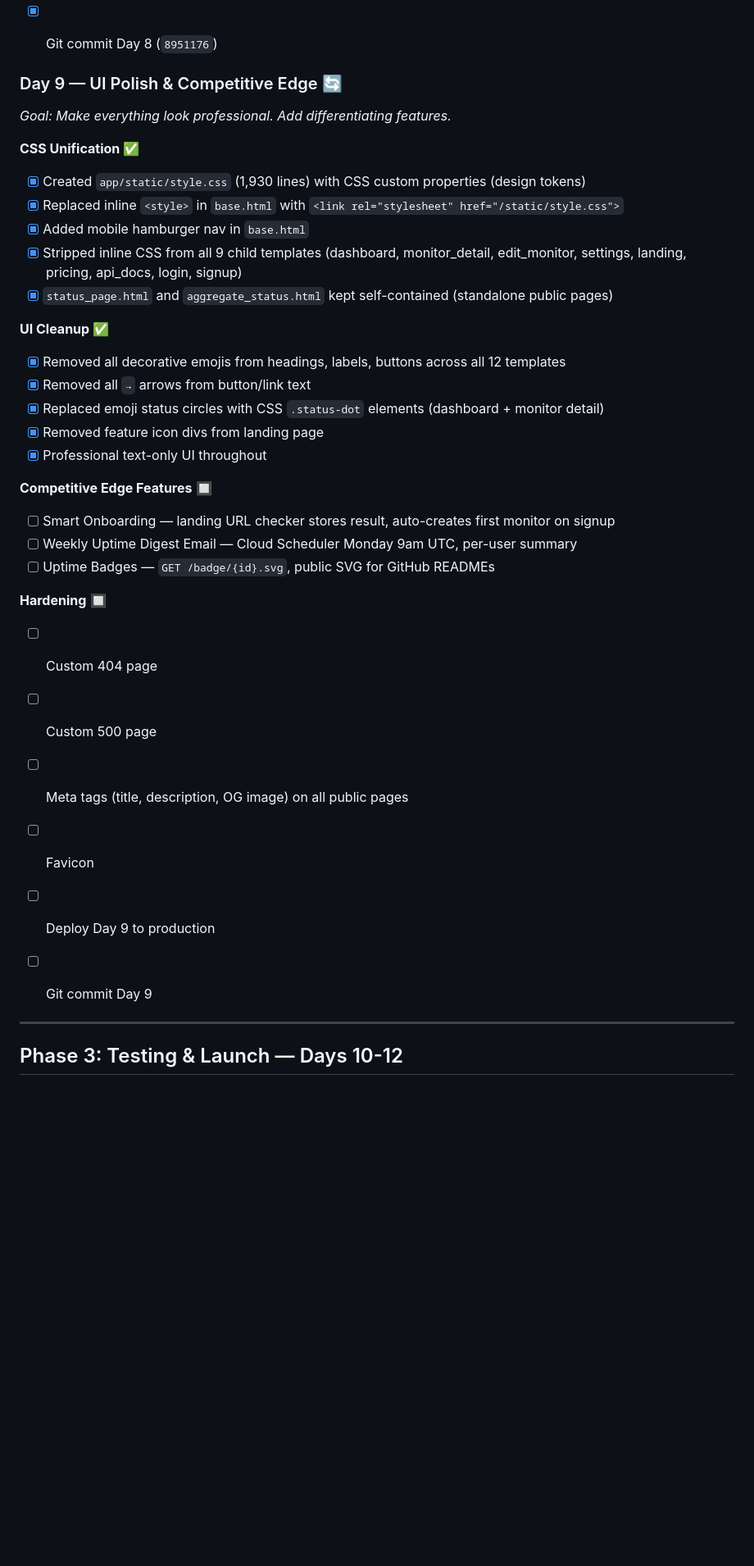
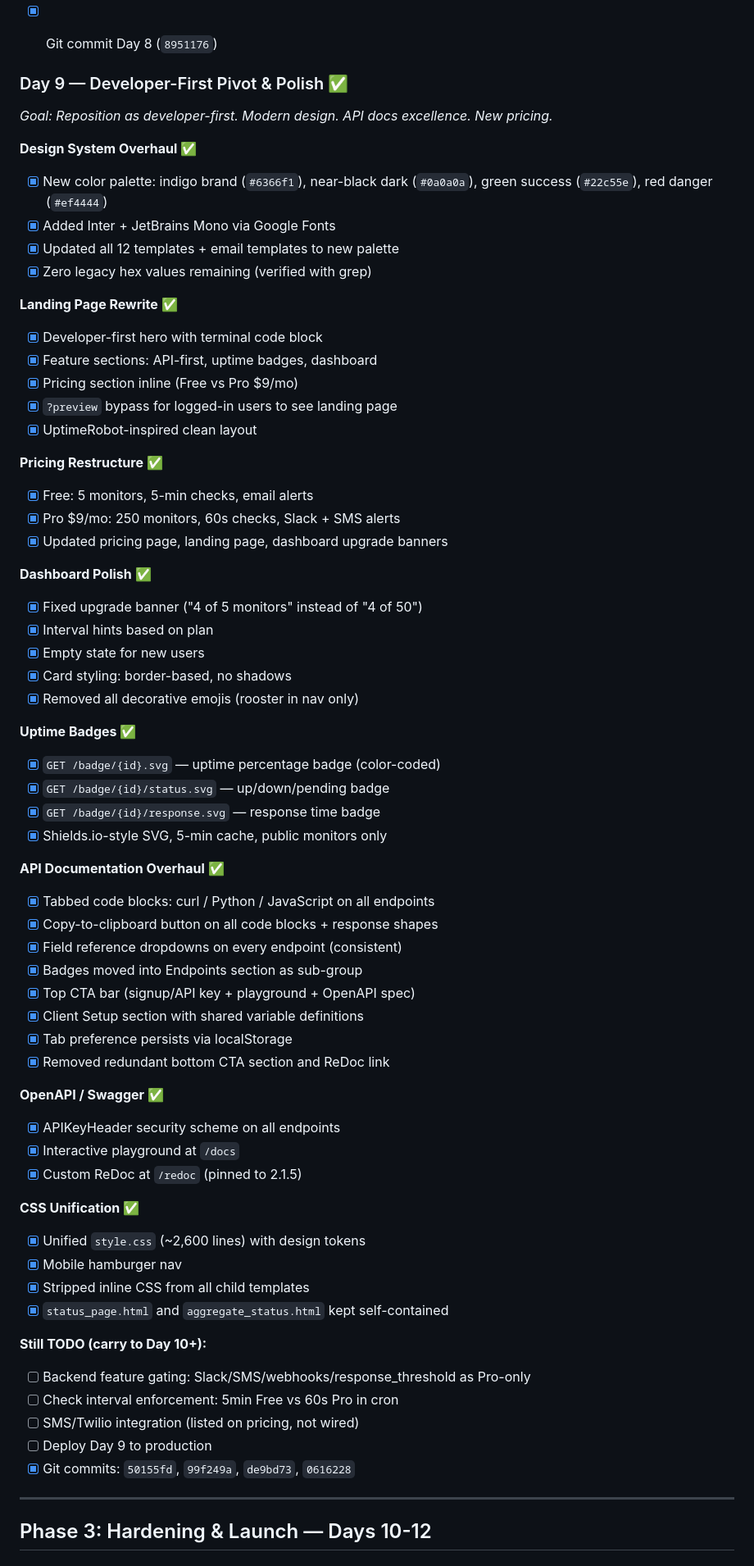
Before and after one commit to grantbang/statusrooster, a Markdown page: TRACKER.md, the part around one of its changes. Shown at 82% size. Drawn GitHub-style; blank space fills up the shorter version.

```diff
--- a/TRACKER.md
+++ b/TRACKER.md
@@ -196,38 +191,69 @@ _Goal: Give developers programmatic access. API keys, docs, exports._
 - [x] Deploy Day 8 to production (revision `statusrooster-00013-zld`)
 - [x] Git commit Day 8 (`8951176`)
 
-### Day 9 — UI Polish & Competitive Edge 🔄
-_Goal: Make everything look professional. Add differentiating features._
+### Day 9 — Developer-First Pivot & Polish ✅
+_Goal: Reposition as developer-first. Modern design. API docs excellence. New pricing._
+
+**Design System Overhaul ✅**
+- [x] New color palette: indigo brand (`#6366f1`), near-black dark (`#0a0a0a`), green success (`#22c55e`), red danger (`#ef4444`)
+- [x] Added Inter + JetBrains Mono via Google Fonts
+- [x] Updated all 12 templates + email templates to new palette
+- [x] Zero legacy hex values remaining (verified with grep)
+
+**Landing Page Rewrite ✅**
+- [x] Developer-first hero with terminal code block
+- [x] Feature sections: API-first, uptime badges, dashboard
+- [x] Pricing section inline (Free vs Pro $9/mo)
+- [x] `?preview` bypass for logged-in users to see landing page
+- [x] UptimeRobot-inspired clean layout
+
+**Pricing Restructure ✅**
+- [x] Free: 5 monitors, 5-min checks, email alerts
+- [x] Pro $9/mo: 250 monitors, 60s checks, Slack + SMS alerts
+- [x] Updated pricing page, landing page, dashboard upgrade banners
+
+**Dashboard Polish ✅**
+- [x] Fixed upgrade banner ("4 of 5 monitors" instead of "4 of 50")
+- [x] Interval hints based on plan
+- [x] Empty state for new users
+- [x] Card styling: border-based, no shadows
+- [x] Removed all decorative emojis (rooster in nav only)
+
+**Uptime Badges ✅**
+- [x] `GET /badge/{id}.svg` — uptime percentage badge (color-coded)
+- [x] `GET /badge/{id}/status.svg` — up/down/pending badge
+- [x] `GET /badge/{id}/response.svg` — response time badge
+- [x] Shields.io-style SVG, 5-min cache, public monitors only
+
+**API Documentation Overhaul ✅**
+- [x] Tabbed code blocks: curl / Python / JavaScript on all endpoints
+- [x] Copy-to-clipboard button on all code blocks + response shapes
+- [x] Field reference dropdowns on every endpoint (consistent)
+- [x] Badges moved into Endpoints section as sub-group
+- [x] Top CTA bar (signup/API key + playground + OpenAPI spec)
+- [x] Client Setup section with shared variable definitions
+- [x] Tab preference persists via localStorage
+- [x] Removed redundant bottom CTA section and ReDoc link
+
+**OpenAPI / Swagger ✅**
+- [x] APIKeyHeader security scheme on all endpoints
+- [x] Interactive playground at `/docs`
+- [x] Custom ReDoc at `/redoc` (pinned to 2.1.5)
 
 **CSS Unification ✅**
-- [x] Created `app/static/style.css` (1,930 lines) with CSS custom properties (design tokens)
-- [x] Replaced inline `<style>` in `base.html` with `<link rel="stylesheet" href="/static/style.css">`
-- [x] Added mobile hamburger nav in `base.html`
-- [x] Stripped inline CSS from all 9 child templates (dashboard, monitor_detail, edit_monitor, settings, landing, pricing, api_docs, login, signup)
-- [x] `status_page.html` and `aggregate_status.html` kept self-contained (standalone public pages)
+- [x] Unified `style.css` (~2,600 lines) with design tokens
+- [x] Mobile hamburger nav
+- [x] Stripped inline CSS from all child templates
+- [x] `status_page.html` and `aggregate_status.html` kept self-contained
 
-**UI Cleanup ✅**
-- [x] Removed all decorative emojis from headings, labels, buttons across all 12 templates
-- [x] Removed all `→` arrows from button/link text
-- [x] Replaced emoji status circles with CSS `.status-dot` elements (dashboard + monitor detail)
-- [x] Removed feature icon divs from landing page
-- [x] Professional text-only UI throughout
-
-**Competitive Edge Features** 🔲
-- [ ] Smart Onboarding — landing URL checker stores result, auto-creates first monitor on signup
-- [ ] Weekly Uptime Digest Email — Cloud Scheduler Monday 9am UTC, per-user summary
-- [ ] Uptime Badges — `GET /badge/{id}.svg`, public SVG for GitHub READMEs
-
-**Hardening** 🔲
-- [ ] Custom 404 page
-- [ ] Custom 500 page
-- [ ] Meta tags (title, description, OG image) on all public pages
-- [ ] Favicon
-
+**Still TODO (carry to Day 10+):**
+- [ ] Backend feature gating: Slack/SMS/webhooks/response_threshold as Pro-only
+- [ ] Check interval enforcement: 5min Free vs 60s Pro in cron
+- [ ] SMS/Twilio integration (listed on pricing, not wired)
 - [ ] Deploy Day 9 to production
-- [ ] Git commit Day 9
+- [x] Git commits: `50155fd`, `99f249a`, `de9bd73`, `0616228`
 
 ---
 
-## Phase 3: Testing & Launch — Days 10-12
+## Phase 3: Hardening & Launch — Days 10-12
 
```
Also changed, not shown: other parts of TRACKER.md (+117 -71 lines).
